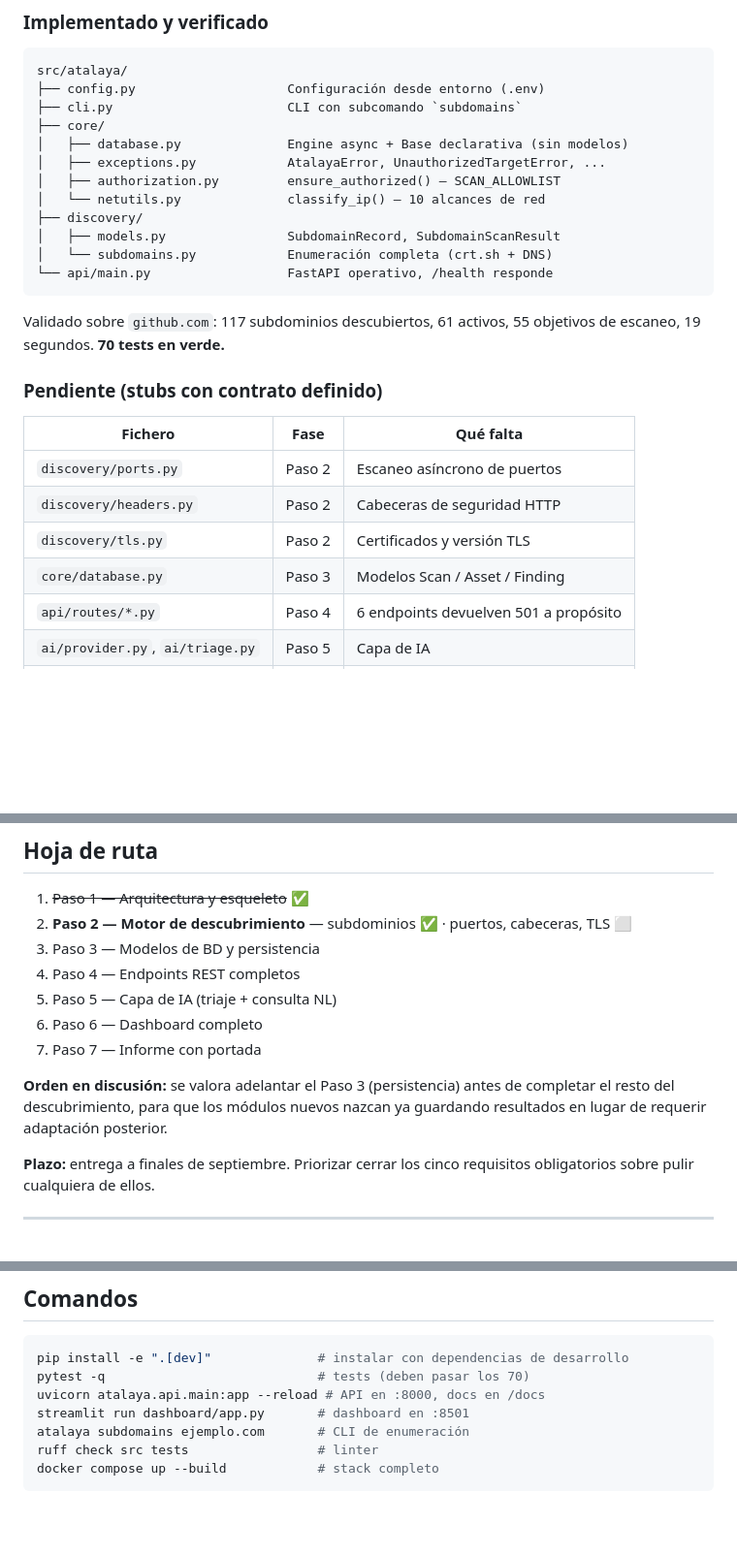
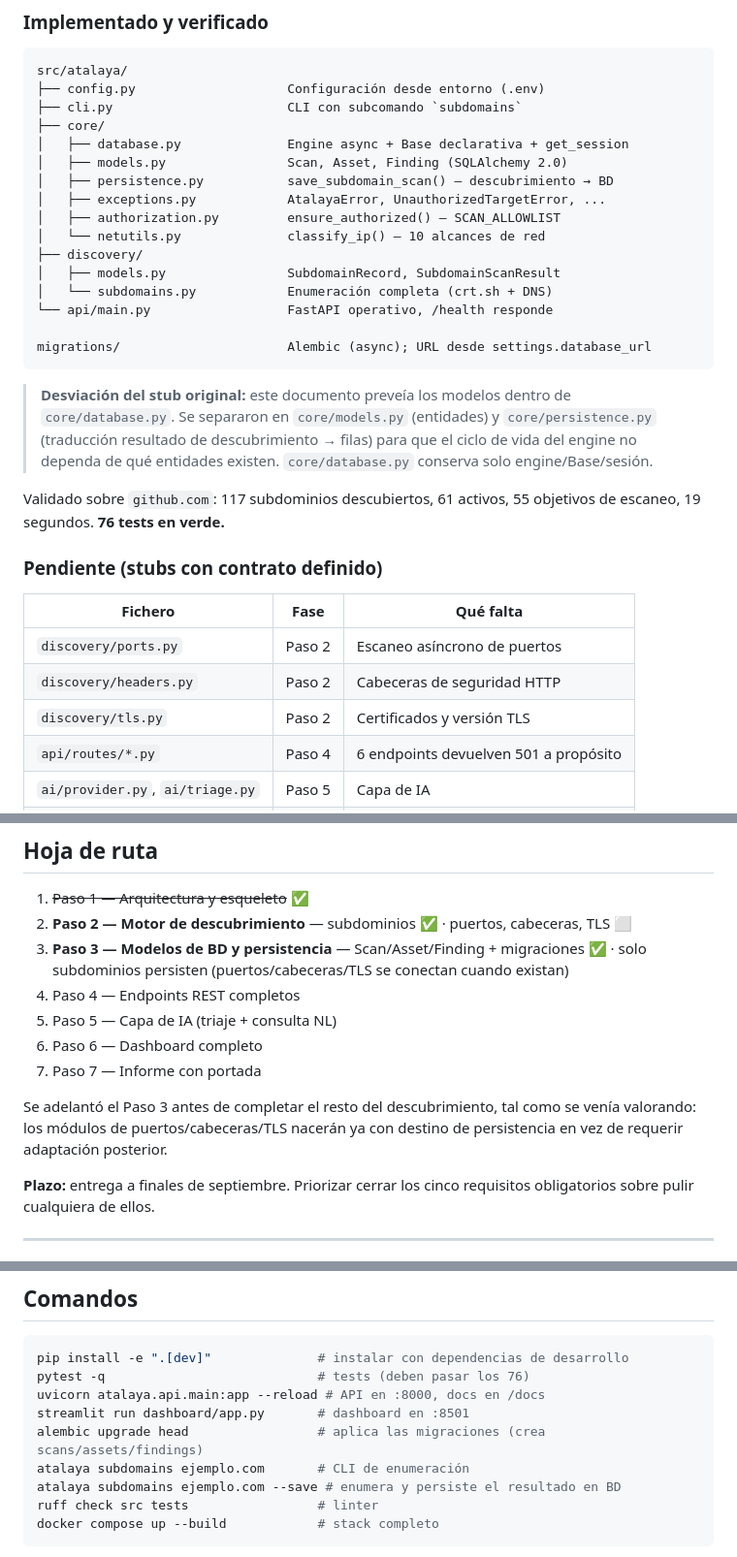
Before and after one commit to andrewpm98/atalaya, a Markdown page: CLAUDE.md, 3 parts joined by grey strips. Shown at 97% size. GitHub-like rendering; blank space fills up the shorter version.

````diff
--- a/CLAUDE.md
+++ b/CLAUDE.md
@@ -46,7 +46,9 @@ src/atalaya/
 ├── config.py                    Configuración desde entorno (.env)
 ├── cli.py                       CLI con subcomando `subdomains`
 ├── core/
-│   ├── database.py              Engine async + Base declarativa (sin modelos)
+│   ├── database.py              Engine async + Base declarativa + get_session
+│   ├── models.py                Scan, Asset, Finding (SQLAlchemy 2.0)
+│   ├── persistence.py           save_subdomain_scan() — descubrimiento → BD
 │   ├── exceptions.py            AtalayaError, UnauthorizedTargetError, ...
 │   ├── authorization.py         ensure_authorized() — SCAN_ALLOWLIST
 │   └── netutils.py              classify_ip() — 10 alcances de red
@@ -54,10 +56,18 @@ src/atalaya/
 │   ├── models.py                SubdomainRecord, SubdomainScanResult
 │   └── subdomains.py            Enumeración completa (crt.sh + DNS)
 └── api/main.py                  FastAPI operativo, /health responde
+
+migrations/                      Alembic (async); URL desde settings.database_url
 ```
 
+> **Desviación del stub original:** este documento preveía los modelos
+> dentro de `core/database.py`. Se separaron en `core/models.py` (entidades)
+> y `core/persistence.py` (traducción resultado de descubrimiento → filas)
+> para que el ciclo de vida del engine no dependa de qué entidades existen.
+> `core/database.py` conserva solo engine/Base/sesión.
+
 Validado sobre `github.com`: 117 subdominios descubiertos, 61 activos,
-55 objetivos de escaneo, 19 segundos. **70 tests en verde.**
+55 objetivos de escaneo, 19 segundos. **76 tests en verde.**
 
 ### Pendiente (stubs con contrato definido)
 
@@ -66,7 +76,6 @@ Validado sobre `github.com`: 117 subdominios descubiertos, 61 activos,
 | `discovery/ports.py` | Paso 2 | Escaneo asíncrono de puertos |
 | `discovery/headers.py` | Paso 2 | Cabeceras de seguridad HTTP |
 | `discovery/tls.py` | Paso 2 | Certificados y versión TLS |
-| `core/database.py` | Paso 3 | Modelos Scan / Asset / Finding |
 | `api/routes/*.py` | Paso 4 | 6 endpoints devuelven 501 a propósito |
 | `ai/provider.py`, `ai/triage.py` | Paso 5 | Capa de IA |
 | `dashboard/app.py` | Paso 6 | Panel completo |
@@ -82,15 +91,16 @@ dilo.
 
 1. ~~Paso 1 — Arquitectura y esqueleto~~ ✅
 2. **Paso 2 — Motor de descubrimiento** — subdominios ✅ · puertos, cabeceras, TLS ⬜
-3. Paso 3 — Modelos de BD y persistencia
+3. **Paso 3 — Modelos de BD y persistencia** — Scan/Asset/Finding + migraciones ✅ ·
+   solo subdominios persisten (puertos/cabeceras/TLS se conectan cuando existan)
 4. Paso 4 — Endpoints REST completos
 5. Paso 5 — Capa de IA (triaje + consulta NL)
 6. Paso 6 — Dashboard completo
 7. Paso 7 — Informe con portada
 
-**Orden en discusión:** se valora adelantar el Paso 3 (persistencia) antes de
-completar el resto del descubrimiento, para que los módulos nuevos nazcan ya
-guardando resultados en lugar de requerir adaptación posterior.
+Se adelantó el Paso 3 antes de completar el resto del descubrimiento, tal
+como se venía valorando: los módulos de puertos/cabeceras/TLS nacerán ya
+con destino de persistencia en vez de requerir adaptación posterior.
 
 **Plazo:** entrega a finales de septiembre. Priorizar cerrar los cinco
 requisitos obligatorios sobre pulir cualquiera de ellos.
@@ -202,10 +212,12 @@ cómo trata esto.
 
 ```bash
 pip install -e ".[dev]"              # instalar con dependencias de desarrollo
-pytest -q                            # tests (deben pasar los 70)
+pytest -q                            # tests (deben pasar los 76)
 uvicorn atalaya.api.main:app --reload # API en :8000, docs en /docs
 streamlit run dashboard/app.py       # dashboard en :8501
+alembic upgrade head                 # aplica las migraciones (crea scans/assets/findings)
 atalaya subdomains ejemplo.com       # CLI de enumeración
+atalaya subdomains ejemplo.com --save # enumera y persiste el resultado en BD
 ruff check src tests                 # linter
 docker compose up --build            # stack completo
 ```
````
Also changed, not shown: other parts of CLAUDE.md (+1 -1 lines), README.md (+5 -1 lines), docs/ARQUITECTURA.md (+12 -8 lines).
